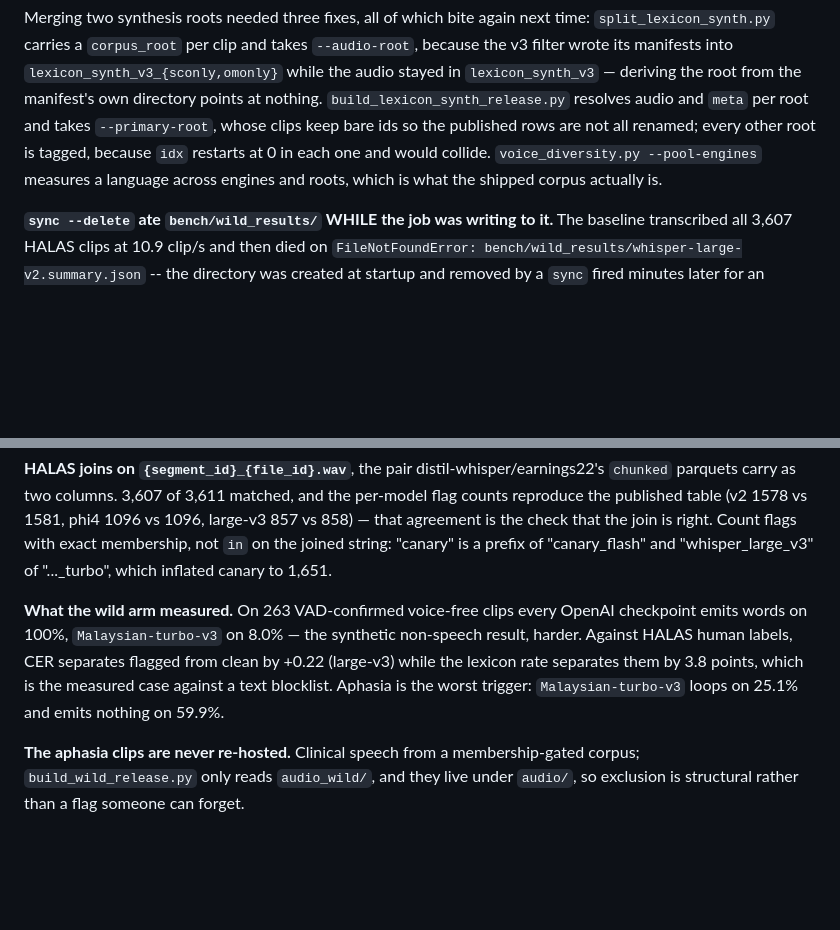
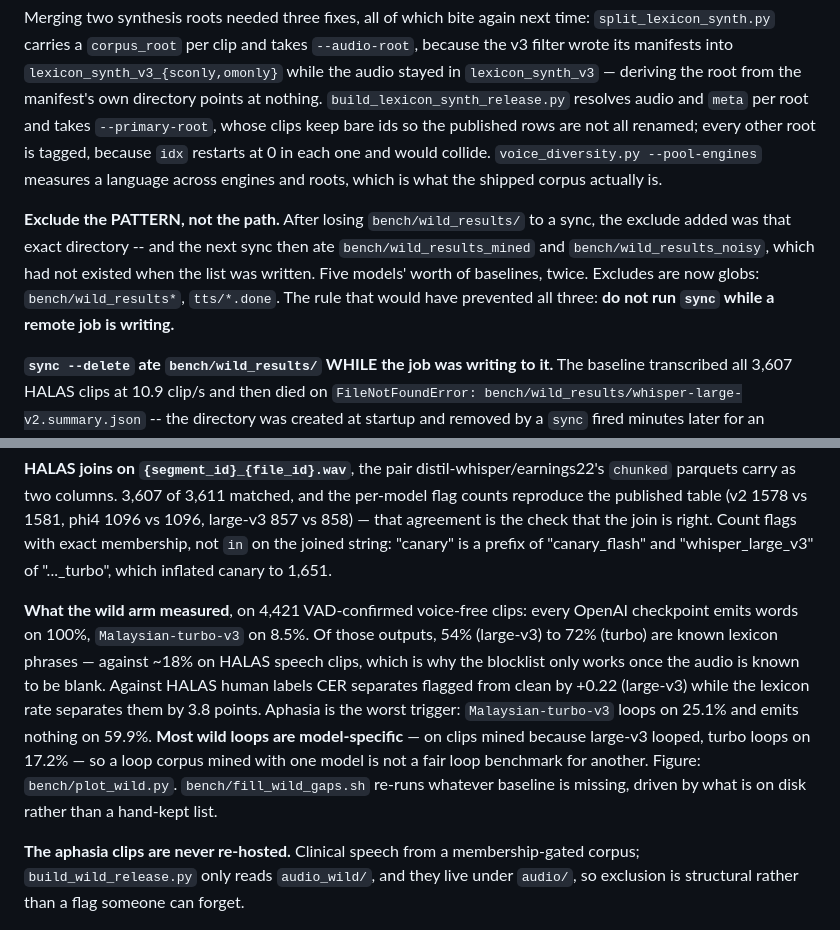
Before and after one commit to Scicom-AI-Enterprise-Organization/Whisper-Hallucination, a Markdown page: CLAUDE.md, 2 parts joined by grey strips. Drawn GitHub-style; blank space fills up the shorter version.

```diff
--- a/CLAUDE.md
+++ b/CLAUDE.md
@@ -307,6 +307,12 @@ other root is tagged, because `idx` restarts at 0 in each one and would collide.
 `voice_diversity.py --pool-engines` measures a language across engines and roots, which is
 what the shipped corpus actually is.
 
+**Exclude the PATTERN, not the path.** After losing `bench/wild_results/` to a sync, the
+exclude added was that exact directory -- and the next sync then ate `bench/wild_results_mined`
+and `bench/wild_results_noisy`, which had not existed when the list was written. Five models'
+worth of baselines, twice. Excludes are now globs: `bench/wild_results*`, `tts/*.done`. The
+rule that would have prevented all three: **do not run `sync` while a remote job is writing.**
+
 **`sync --delete` ate `bench/wild_results/` WHILE the job was writing to it.** The baseline
 transcribed all 3,607 HALAS clips at 10.9 clip/s and then died on
 `FileNotFoundError: bench/wild_results/whisper-large-v2.summary.json` -- the directory was
@@ -539,11 +545,16 @@ is the check that the join is right. Count flags with exact membership, not `in`
 string: "canary" is a prefix of "canary_flash" and "whisper_large_v3" of "..._turbo", which
 inflated canary to 1,651.
 
-**What the wild arm measured.** On 263 VAD-confirmed voice-free clips every OpenAI checkpoint
-emits words on 100%, `Malaysian-turbo-v3` on 8.0% — the synthetic non-speech result, harder.
-Against HALAS human labels, CER separates flagged from clean by +0.22 (large-v3) while the
-lexicon rate separates them by 3.8 points, which is the measured case against a text blocklist.
-Aphasia is the worst trigger: `Malaysian-turbo-v3` loops on 25.1% and emits nothing on 59.9%.
+**What the wild arm measured**, on 4,421 VAD-confirmed voice-free clips: every OpenAI
+checkpoint emits words on 100%, `Malaysian-turbo-v3` on 8.5%. Of those outputs, 54% (large-v3)
+to 72% (turbo) are known lexicon phrases — against ~18% on HALAS speech clips, which is why the
+blocklist only works once the audio is known to be blank. Against HALAS human labels CER
+separates flagged from clean by +0.22 (large-v3) while the lexicon rate separates them by 3.8
+points. Aphasia is the worst trigger: `Malaysian-turbo-v3` loops on 25.1% and emits nothing on
+59.9%. **Most wild loops are model-specific** — on clips mined because large-v3 looped, turbo
+loops on 17.2% — so a loop corpus mined with one model is not a fair loop benchmark for another.
+Figure: `bench/plot_wild.py`. `bench/fill_wild_gaps.sh` re-runs whatever baseline is missing,
+driven by what is on disk rather than a hand-kept list.
 
 **The aphasia clips are never re-hosted.** Clinical speech from a membership-gated corpus;
 `build_wild_release.py` only reads `audio_wild/`, and they live under `audio/`, so exclusion is
```
Also changed, not shown: README.md (+63 -53 lines), bench/wild_results.png (added), 6 other files.
